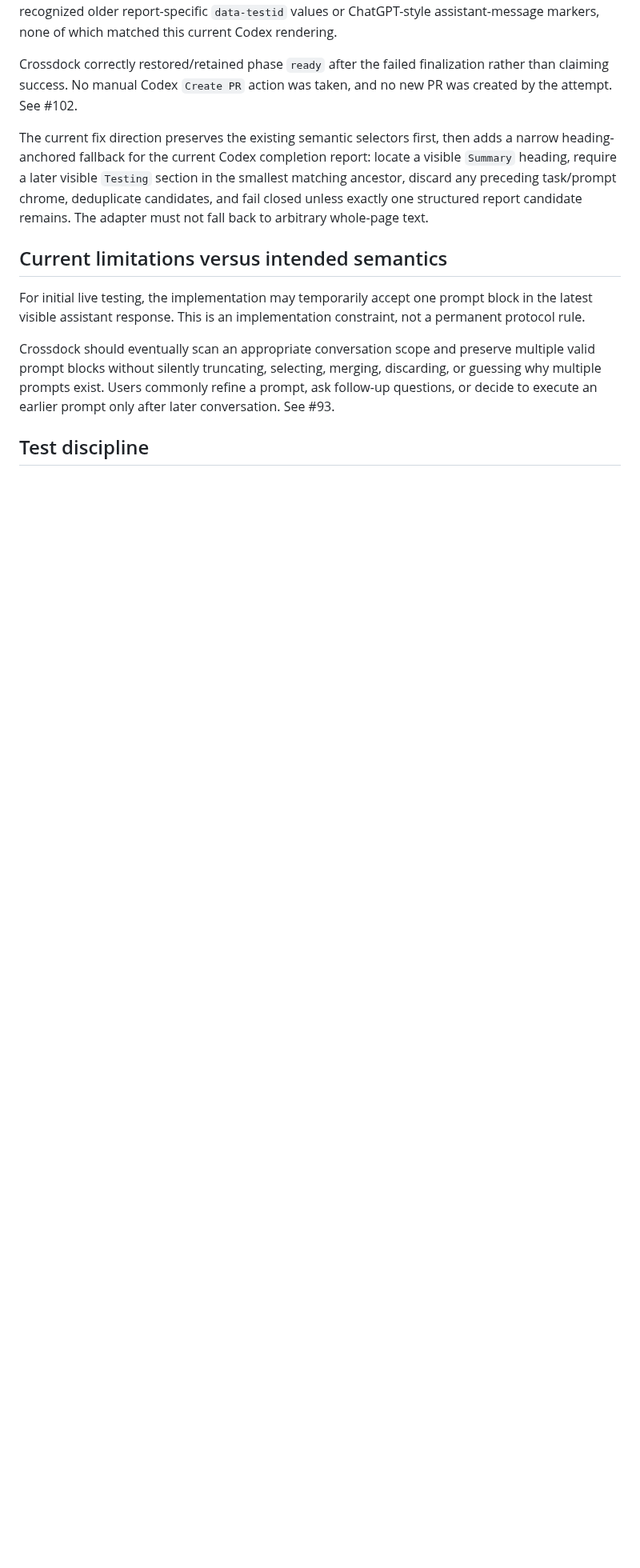
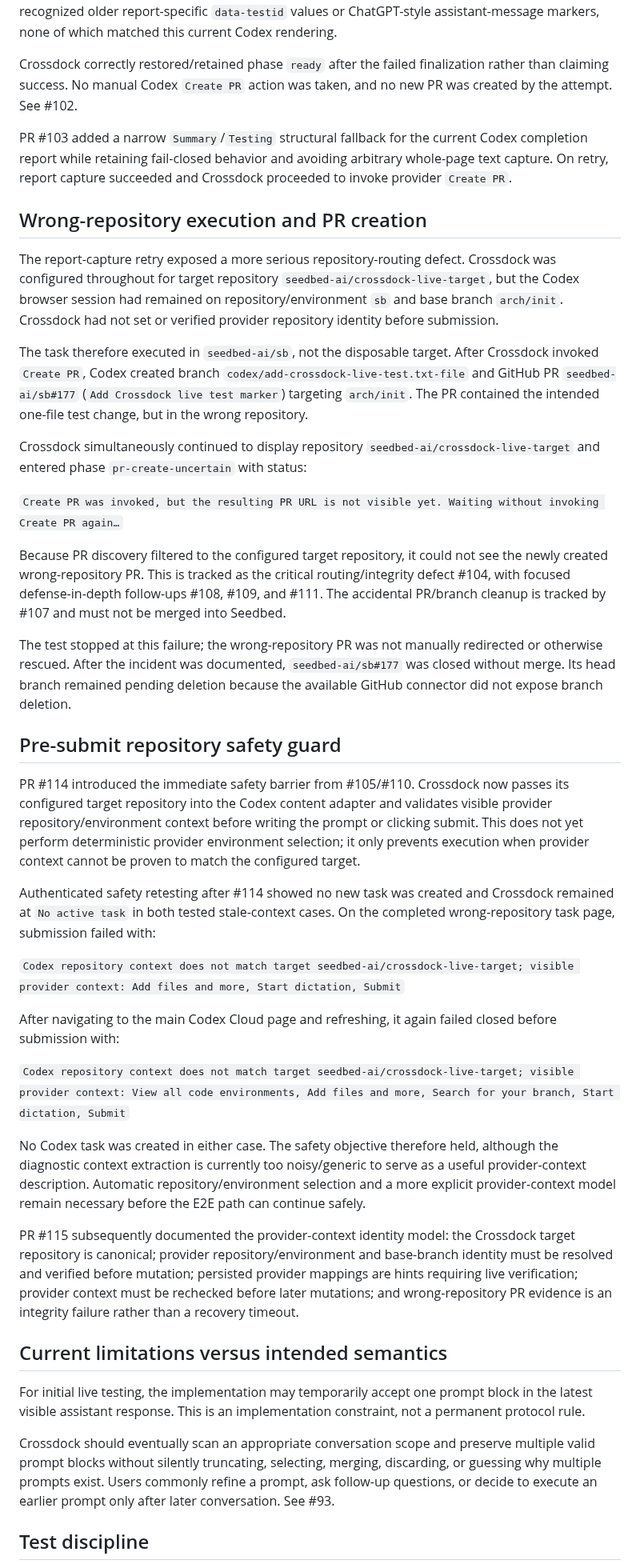
Before and after one commit to seedbed-ai/crossdock, a Markdown page: docs/testing/live-test-log-2026-09-03.md, the part around the change. Shown at 80% size. Rendered like a GitHub page; blank space fills up the shorter version.

Commit message:
docs: record wrong-repository PR incident

```diff
--- a/docs/testing/live-test-log-2026-09-03.md
+++ b/docs/testing/live-test-log-2026-09-03.md
@@ -155,7 +155,37 @@ The complete Codex completion report was visibly rendered in the task UI, includ
 
 Crossdock correctly restored/retained phase `ready` after the failed finalization rather than claiming success. No manual Codex `Create PR` action was taken, and no new PR was created by the attempt. See #102.
 
-The current fix direction preserves the existing semantic selectors first, then adds a narrow heading-anchored fallback for the current Codex completion report: locate a visible `Summary` heading, require a later visible `Testing` section in the smallest matching ancestor, discard any preceding task/prompt chrome, deduplicate candidates, and fail closed unless exactly one structured report candidate remains. The adapter must not fall back to arbitrary whole-page text.
+PR #103 added a narrow `Summary`/`Testing` structural fallback for the current Codex completion report while retaining fail-closed behavior and avoiding arbitrary whole-page text capture. On retry, report capture succeeded and Crossdock proceeded to invoke provider `Create PR`.
+
+## Wrong-repository execution and PR creation
+
+The report-capture retry exposed a more serious repository-routing defect. Crossdock was configured throughout for target repository `seedbed-ai/crossdock-live-target`, but the Codex browser session had remained on repository/environment `sb` and base branch `arch/init`. Crossdock had not set or verified provider repository identity before submission.
+
+The task therefore executed in `seedbed-ai/sb`, not the disposable target. After Crossdock invoked `Create PR`, Codex created branch `codex/add-crossdock-live-test.txt-file` and GitHub PR `seedbed-ai/sb#177` (`Add Crossdock live test marker`) targeting `arch/init`. The PR contained the intended one-file test change, but in the wrong repository.
+
+Crossdock simultaneously continued to display repository `seedbed-ai/crossdock-live-target` and entered phase `pr-create-uncertain` with status:
+
+`Create PR was invoked, but the resulting PR URL is not visible yet. Waiting without invoking Create PR again…`
+
+Because PR discovery filtered to the configured target repository, it could not see the newly created wrong-repository PR. This is tracked as the critical routing/integrity defect #104, with focused defense-in-depth follow-ups #108, #109, and #111. The accidental PR/branch cleanup is tracked by #107 and must not be merged into Seedbed.
+
+The test stopped at this failure; the wrong-repository PR was not manually redirected or otherwise rescued. After the incident was documented, `seedbed-ai/sb#177` was closed without merge. Its head branch remained pending deletion because the available GitHub connector did not expose branch deletion.
+
+## Pre-submit repository safety guard
+
+PR #114 introduced the immediate safety barrier from #105/#110. Crossdock now passes its configured target repository into the Codex content adapter and validates visible provider repository/environment context before writing the prompt or clicking submit. This does not yet perform deterministic provider environment selection; it only prevents execution when provider context cannot be proven to match the configured target.
+
+Authenticated safety retesting after #114 showed no new task was created and Crossdock remained at `No active task` in both tested stale-context cases. On the completed wrong-repository task page, submission failed with:
+
+`Codex repository context does not match target seedbed-ai/crossdock-live-target; visible provider context: Add files and more, Start dictation, Submit`
+
+After navigating to the main Codex Cloud page and refreshing, it again failed closed before submission with:
+
+`Codex repository context does not match target seedbed-ai/crossdock-live-target; visible provider context: View all code environments, Add files and more, Search for your branch, Start dictation, Submit`
+
+No Codex task was created in either case. The safety objective therefore held, although the diagnostic context extraction is currently too noisy/generic to serve as a useful provider-context description. Automatic repository/environment selection and a more explicit provider-context model remain necessary before the E2E path can continue safely.
+
+PR #115 subsequently documented the provider-context identity model: the Crossdock target repository is canonical; provider repository/environment and base-branch identity must be resolved and verified before mutation; persisted provider mappings are hints requiring live verification; provider context must be rechecked before later mutations; and wrong-repository PR evidence is an integrity failure rather than a recovery timeout.
 
 ## Current limitations versus intended semantics
 
```
